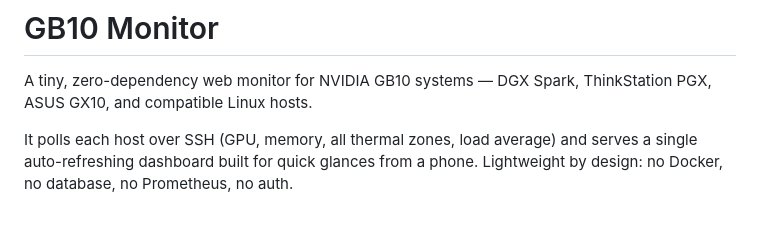
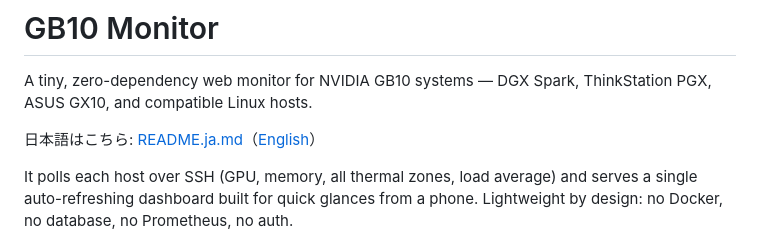
Before and after one commit to KPFstudio/gb10-monitor, a Markdown page: README.md, the part around the change. Rendered like a GitHub page; blank space fills up the shorter version.

Commit message:
docs: add Japanese README (README.ja.md) with cross-language links

```diff
--- a/README.md
+++ b/README.md
@@ -1,6 +1,8 @@
 # GB10 Monitor
 
 A tiny, zero-dependency web monitor for NVIDIA GB10 systems — DGX Spark, ThinkStation PGX, ASUS GX10, and compatible Linux hosts.
+
+日本語はこちら: [README.ja.md](README.ja.md)（[English](README.md)）
 
 It polls each host over SSH (GPU, memory, all thermal zones, load average) and serves a single auto-refreshing dashboard built for quick glances from a phone. Lightweight by design: no Docker, no database, no Prometheus, no auth.
 
```
Also changed, not shown: README.ja.md (added, +138 -0 lines).
